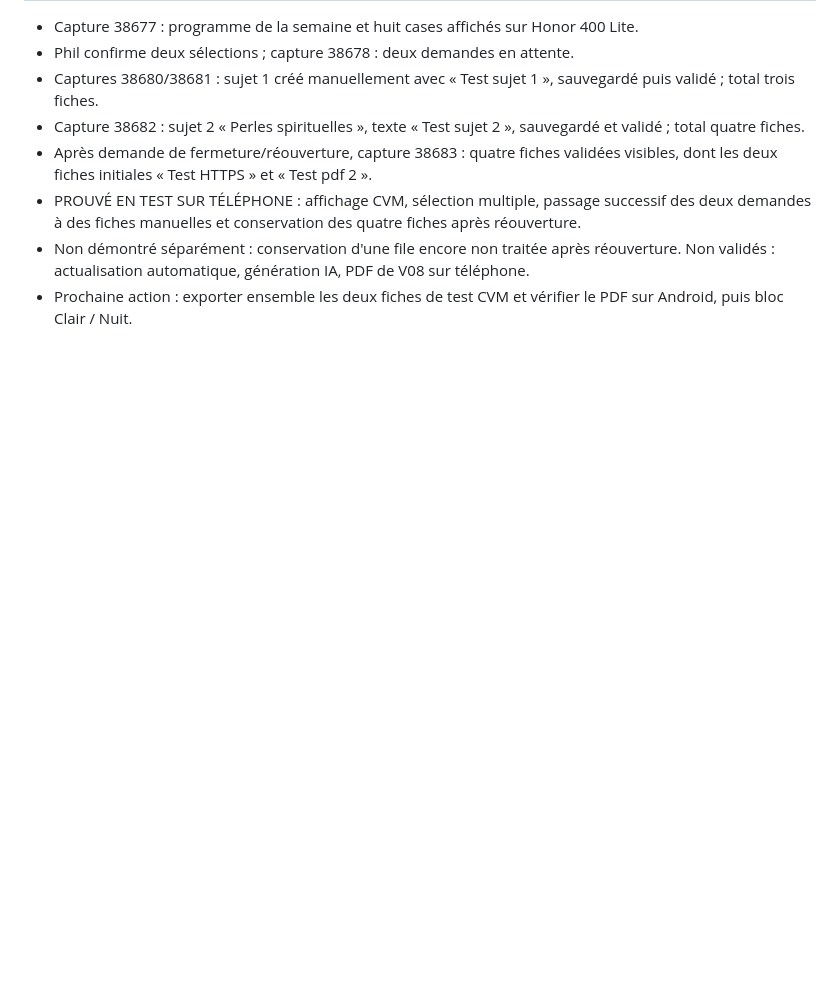
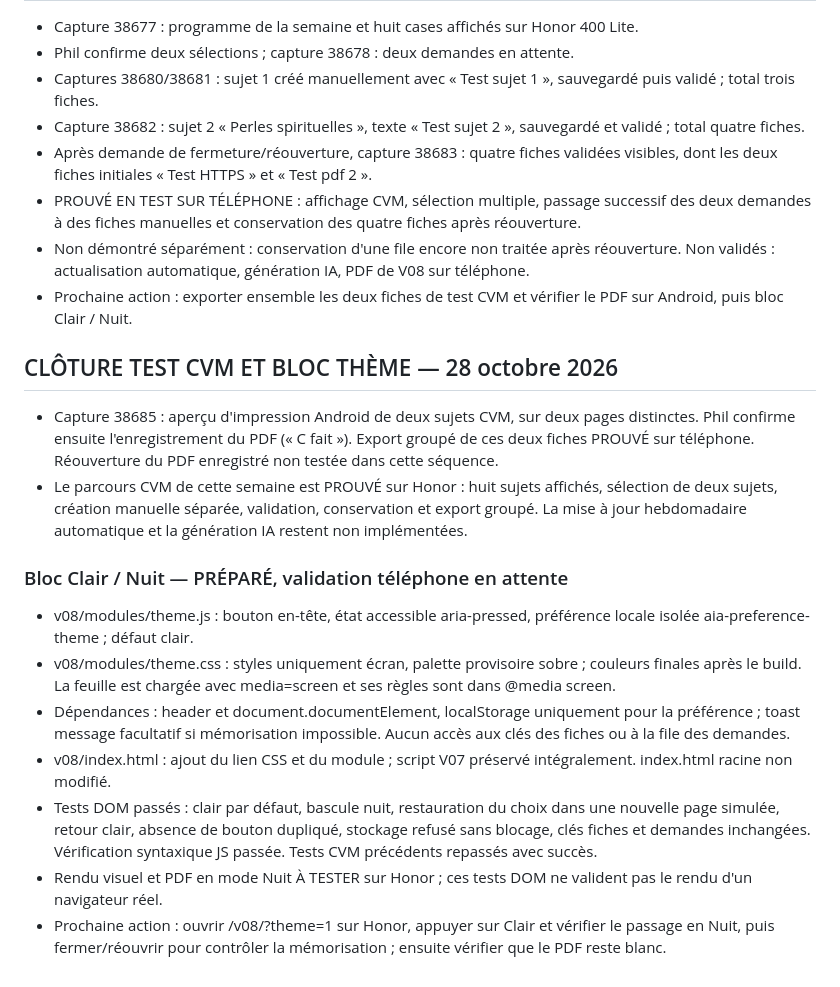
Before and after one commit to jma-system/aia-personnel, a Markdown page: MASTER_AIA.md, the part around the change. GitHub-like rendering; blank space fills up the shorter version.

Commit message:
docs: consigner la preuve PDF CVM et les tests du bloc thème

```diff
--- a/MASTER_AIA.md
+++ b/MASTER_AIA.md
@@ -91,3 +91,16 @@ Ouvrir l'aperçu V08 sur Honor, sélectionner CVM puis ouvrir le programme ; vé
 - PROUVÉ EN TEST SUR TÉLÉPHONE : affichage CVM, sélection multiple, passage successif des deux demandes à des fiches manuelles et conservation des quatre fiches après réouverture.
 - Non démontré séparément : conservation d'une file encore non traitée après réouverture. Non validés : actualisation automatique, génération IA, PDF de V08 sur téléphone.
 - Prochaine action : exporter ensemble les deux fiches de test CVM et vérifier le PDF sur Android, puis bloc Clair / Nuit.
+
+## CLÔTURE TEST CVM ET BLOC THÈME — 28 octobre 2026
+- Capture 38685 : aperçu d'impression Android de deux sujets CVM, sur deux pages distinctes. Phil confirme ensuite l'enregistrement du PDF (« C fait »). Export groupé de ces deux fiches PROUVÉ sur téléphone. Réouverture du PDF enregistré non testée dans cette séquence.
+- Le parcours CVM de cette semaine est PROUVÉ sur Honor : huit sujets affichés, sélection de deux sujets, création manuelle séparée, validation, conservation et export groupé. La mise à jour hebdomadaire automatique et la génération IA restent non implémentées.
+
+### Bloc Clair / Nuit — PRÉPARÉ, validation téléphone en attente
+- v08/modules/theme.js : bouton en-tête, état accessible aria-pressed, préférence locale isolée aia-preference-theme ; défaut clair.
+- v08/modules/theme.css : styles uniquement écran, palette provisoire sobre ; couleurs finales après le build. La feuille est chargée avec media=screen et ses règles sont dans @media screen.
+- Dépendances : header et document.documentElement, localStorage uniquement pour la préférence ; toast message facultatif si mémorisation impossible. Aucun accès aux clés des fiches ou à la file des demandes.
+- v08/index.html : ajout du lien CSS et du module ; script V07 préservé intégralement. index.html racine non modifié.
+- Tests DOM passés : clair par défaut, bascule nuit, restauration du choix dans une nouvelle page simulée, retour clair, absence de bouton dupliqué, stockage refusé sans blocage, clés fiches et demandes inchangées. Vérification syntaxique JS passée. Tests CVM précédents repassés avec succès.
+- Rendu visuel et PDF en mode Nuit À TESTER sur Honor ; ces tests DOM ne valident pas le rendu d'un navigateur réel.
+- Prochaine action : ouvrir /v08/?theme=1 sur Honor, appuyer sur Clair et vérifier le passage en Nuit, puis fermer/réouvrir pour contrôler la mémorisation ; ensuite vérifier que le PDF reste blanc.
```
